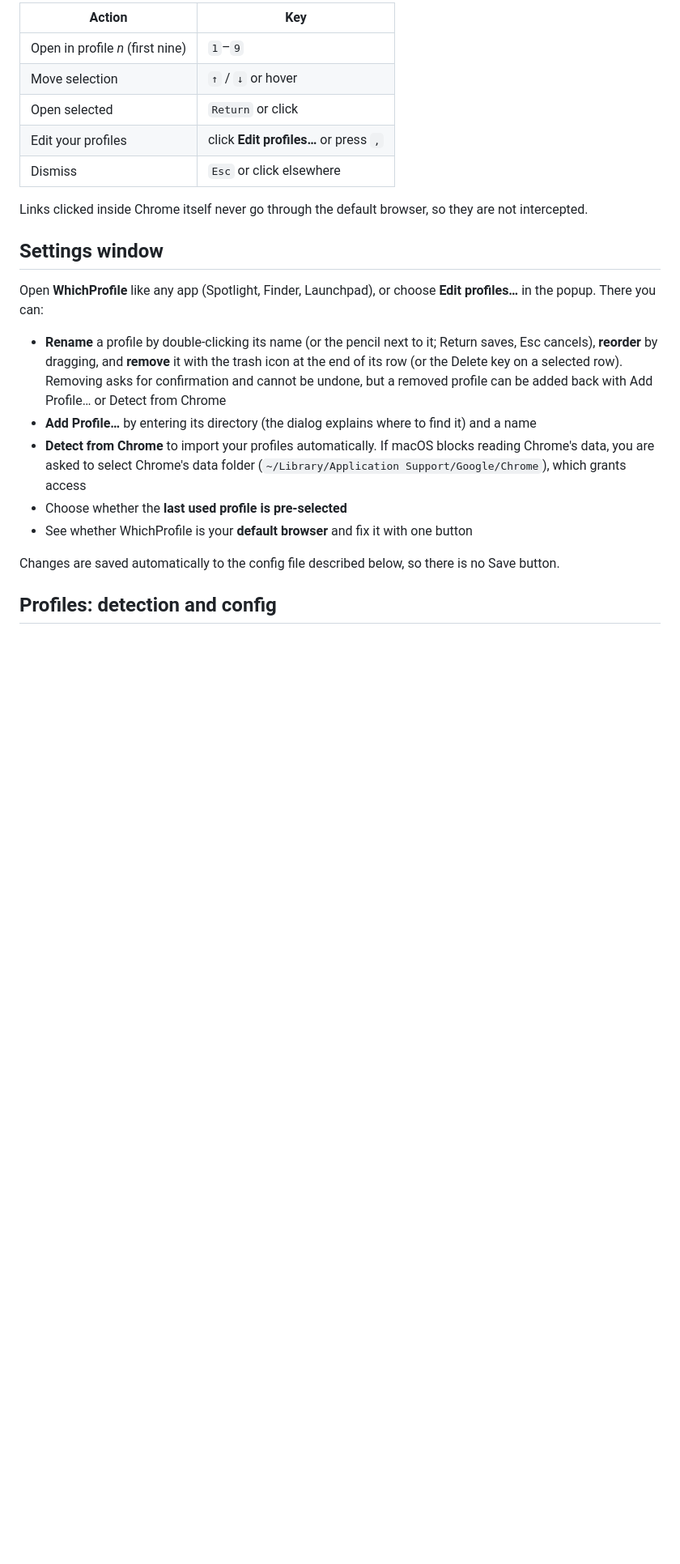
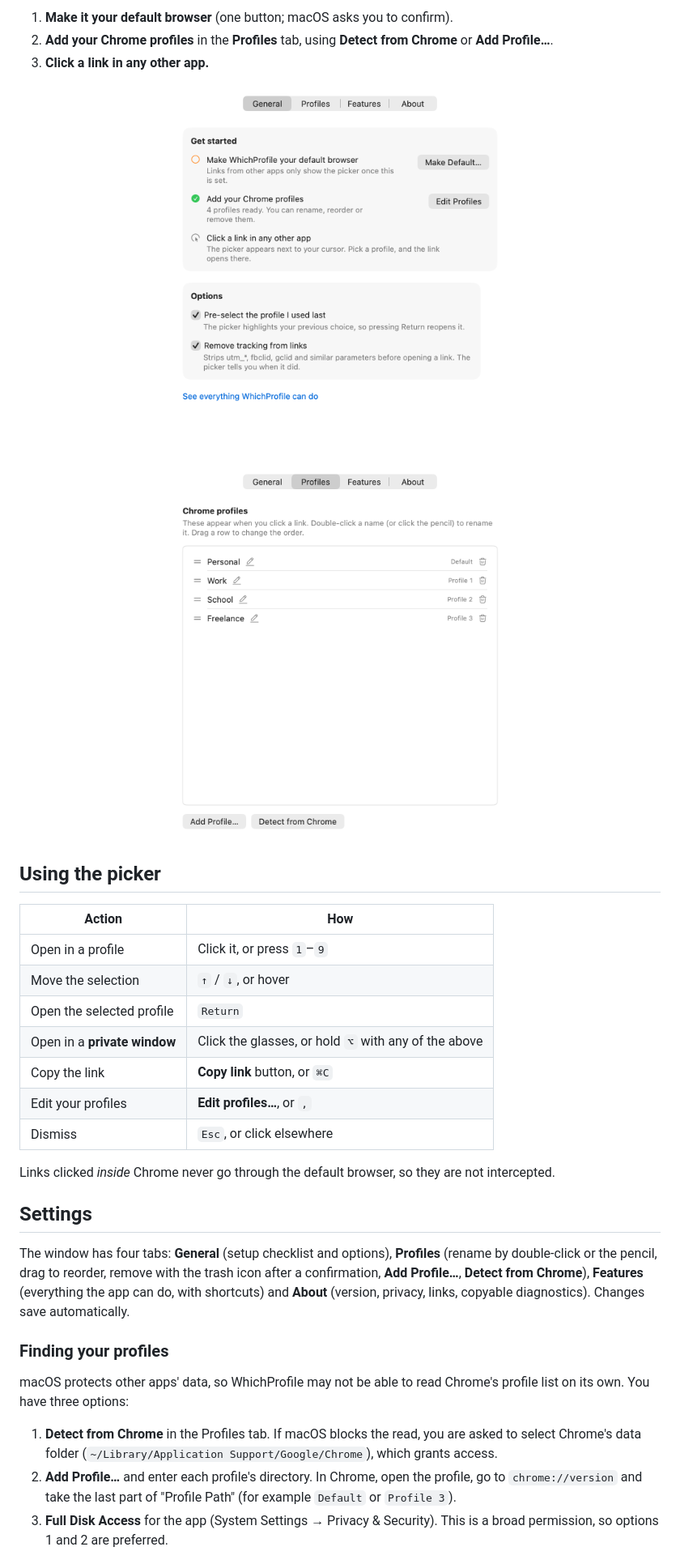
Before and after one commit to arverma/WhichProfile, a Markdown page: README.md, the part around one of its changes. Shown at 81% size. Drawn GitHub-style; pictures changed too: docs/images/settings-general.png (added), docs/images/settings-profiles.png (added); blank space fills up the shorter version.

```diff
--- a/README.md
+++ b/README.md
@@ -36,25 +46,36 @@ Click a link in any app other than Chrome. The popup appears at the cursor:
 
-| Action | Key |
+1. **Make it your default browser** (one button; macOS asks you to confirm).
+2. **Add your Chrome profiles** in the **Profiles** tab, using **Detect from Chrome** or **Add Profile…**.
+3. **Click a link in any other app.**
+
+<p align="center">
+  <img src="docs/images/settings-general.png" alt="The General tab with the Get started checklist and options" width="420">
+  <img src="docs/images/settings-profiles.png" alt="The Profiles tab listing four profiles with drag, rename and remove controls" width="420">
+</p>
+
+## Using the picker
+
+| Action | How |
 |---|---|
-| Open in profile *n* (first nine) | `1`–`9` |
-| Move selection | `↑` / `↓` or hover |
-| Open selected | `Return` or click |
-| Edit your profiles | click **Edit profiles…** or press `,` |
-| Dismiss | `Esc` or click elsewhere |
+| Open in a profile | Click it, or press `1`–`9` |
+| Move the selection | `↑` / `↓`, or hover |
+| Open the selected profile | `Return` |
+| Open in a **private window** | Click the glasses, or hold `⌥` with any of the above |
+| Copy the link | **Copy link** button, or `⌘C` |
+| Edit your profiles | **Edit profiles…**, or `,` |
+| Dismiss | `Esc`, or click elsewhere |
 
-Links clicked inside Chrome itself never go through the default browser, so they are not intercepted.
+Links clicked *inside* Chrome never go through the default browser, so they are not intercepted.
 
-## Settings window
+## Settings
 
-Open **WhichProfile** like any app (Spotlight, Finder, Launchpad), or choose **Edit profiles…** in the popup. There you can:
+The window has four tabs: **General** (setup checklist and options), **Profiles** (rename by double-click or the pencil, drag to reorder, remove with the trash icon after a confirmation, **Add Profile…**, **Detect from Chrome**), **Features** (everything the app can do, with shortcuts) and **About** (version, privacy, links, copyable diagnostics). Changes save automatically.
 
-- **Rename** a profile by double-clicking its name (or the pencil next to it; Return saves, Esc cancels), **reorder** by dragging, and **remove** it with the trash icon at the end of its row (or the Delete key on a selected row). Removing asks for confirmation and cannot be undone, but a removed profile can be added back with Add Profile… or Detect from Chrome
-- **Add Profile…** by entering its directory (the dialog explains where to find it) and a name
-- **Detect from Chrome** to import your profiles automatically. If macOS blocks reading Chrome's data, you are asked to select Chrome's data folder (`~/Library/Application Support/Google/Chrome`), which grants access
-- Choose whether the **last used profile is pre-selected**
-- See whether WhichProfile is your **default browser** and fix it with one button
+### Finding your profiles
 
-Changes are saved automatically to the config file described below, so there is no Save button.
+macOS protects other apps' data, so WhichProfile may not be able to read Chrome's profile list on its own. You have three options:
 
-## Profiles: detection and config
+1. **Detect from Chrome** in the Profiles tab. If macOS blocks the read, you are asked to select Chrome's data folder (`~/Library/Application Support/Google/Chrome`), which grants access.
+2. **Add Profile…** and enter each profile's directory. In Chrome, open the profile, go to `chrome://version` and take the last part of "Profile Path" (for example `Default` or `Profile 3`).
+3. **Full Disk Access** for the app (System Settings → Privacy & Security). This is a broad permission, so options 1 and 2 are preferred.
 
```
Also changed, not shown: other parts of README.md (+75 -100 lines), .github/ISSUE_TEMPLATE/bug_report.md (added, +23 -0 lines), .github/ISSUE_TEMPLATE/feature_request.md (added, +14 -0 lines), .github/PULL_REQUEST_TEMPLATE.md (added, +7 -0 lines), CHANGELOG.md (added, +20 -0 lines), CONTRIBUTING.md (added, +37 -0 lines), docs/images/popup.png (added), docs/images/settings-about.png (added), docs/images/settings-features.png (added).
